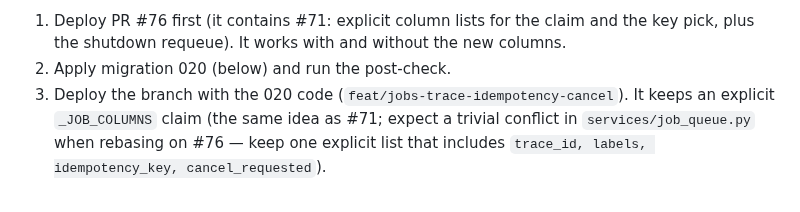
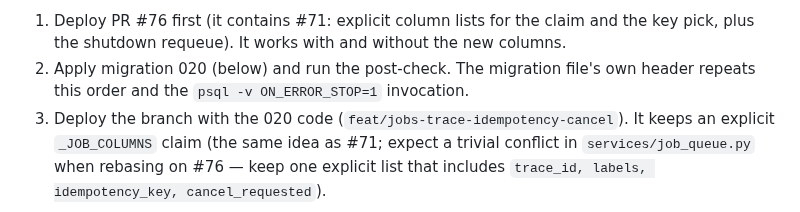
Before and after one commit to zapleoceo/AIbroker, a Markdown page: docs/deploy-ops.md, the part around the change. Drawn GitHub-style.

Commit message:
docs(ops): migration 020 header and deploy-ops agree on order and ON_ERROR_STOP
Co-Authored-By: Claude Opus 5.5 <noreply@anthropic.com>

```diff
--- a/docs/deploy-ops.md
+++ b/docs/deploy-ops.md
@@ -187,7 +187,8 @@ that code raises `TypeError` on the unknown keys: claimed jobs sit in `running`,
 
 1. Deploy PR #76 first (it contains #71: explicit column lists for the claim and the key pick, plus the
    shutdown requeue). It works with and without the new columns.
-2. Apply migration 020 (below) and run the post-check.
+2. Apply migration 020 (below) and run the post-check. The migration file's own header repeats this
+   order and the `psql -v ON_ERROR_STOP=1` invocation.
 3. Deploy the branch with the 020 code (`feat/jobs-trace-idempotency-cancel`). It keeps an explicit
    `_JOB_COLUMNS` claim (the same idea as #71; expect a trivial conflict in `services/job_queue.py` when
    rebasing on #76 — keep one explicit list that includes `trace_id, labels, idempotency_key,
```
